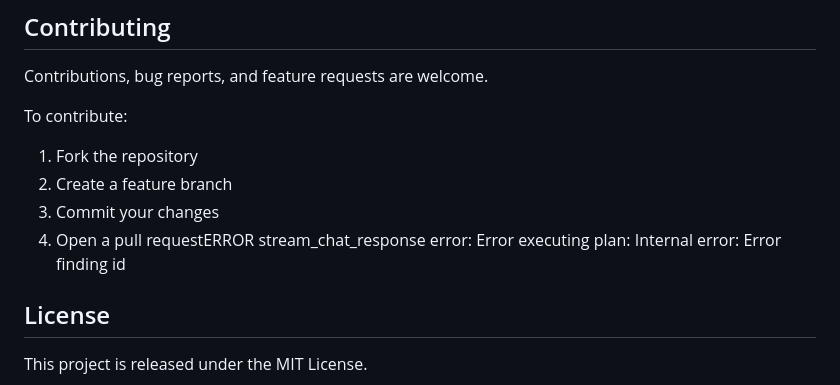
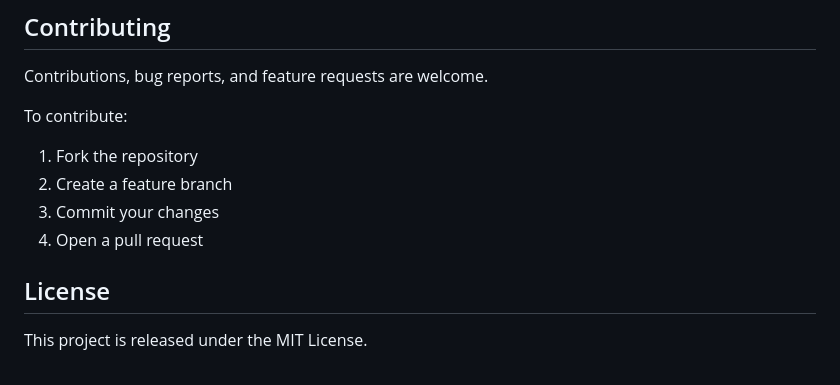
Before and after one commit to nascenture-official/Doc_AI, a Markdown page: README.md, the part around the change. GitHub-like rendering.

Commit message:
Fix typo in pull request instructions

```diff
--- a/README.md
+++ b/README.md
@@ -224,7 +224,7 @@ To contribute:
 1. Fork the repository
 2. Create a feature branch
 3. Commit your changes
-4. Open a pull requestERROR stream_chat_response error: Error executing plan: Internal error: Error finding id
+4. Open a pull request
 
 ## License
 
```
